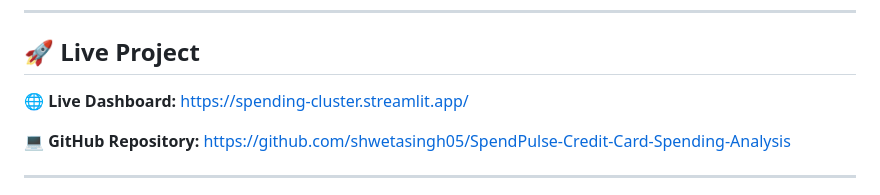
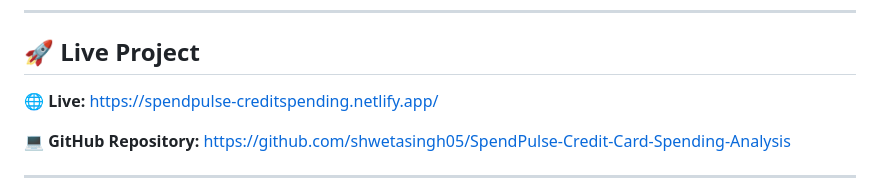
Before and after one commit to shwetasingh05/SpendPulse-Credit-Card-Spending-Analysis, a Markdown page: README.md, the part around the change. Drawn GitHub-style.

Commit message:
Update live project link in README

```diff
--- a/README.md
+++ b/README.md
@@ -12,8 +12,8 @@ The project uses **unsupervised machine learning with K-Means clustering**, supp
 
 ## 🚀 Live Project
 
-🌐 **Live Dashboard:**
-https://spending-cluster.streamlit.app/
+🌐 **Live:**
+https://spendpulse-creditspending.netlify.app/
 
 💻 **GitHub Repository:**
 https://github.com/shwetasingh05/SpendPulse-Credit-Card-Spending-Analysis
```
